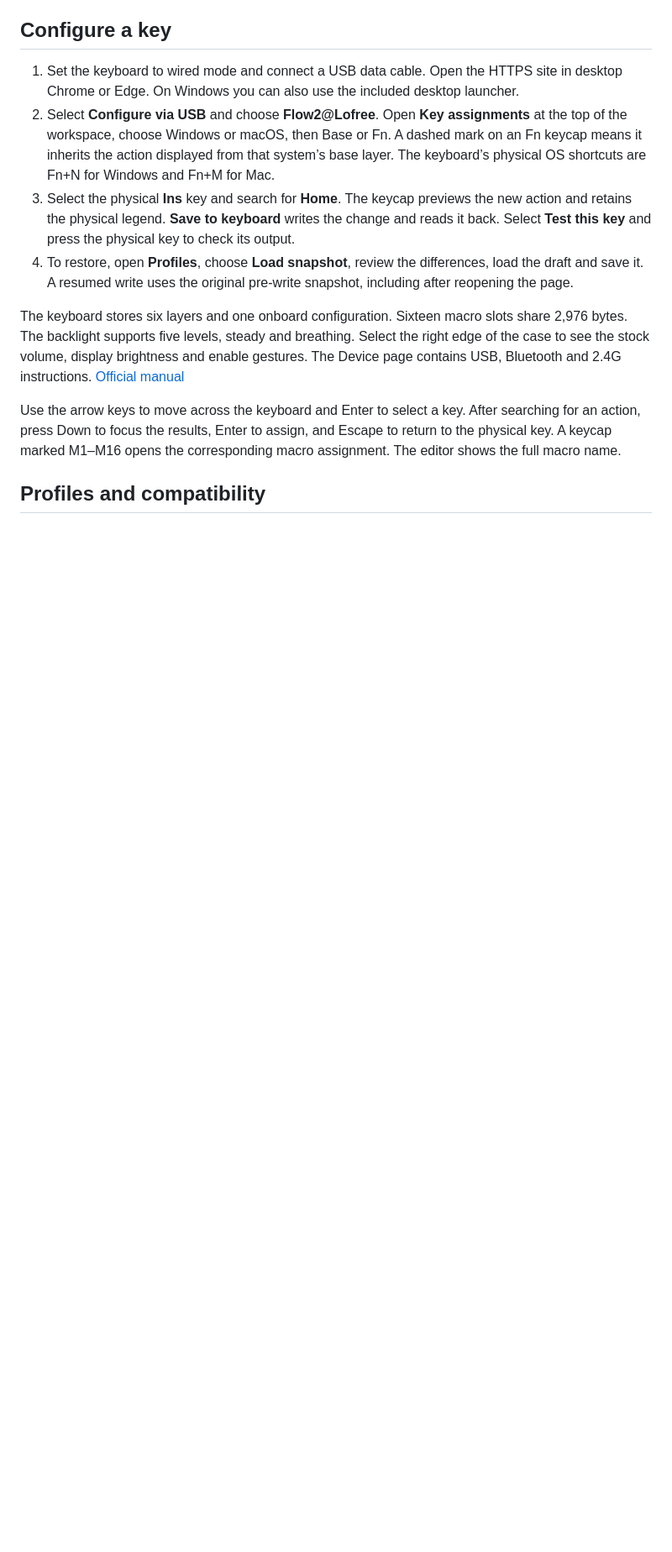
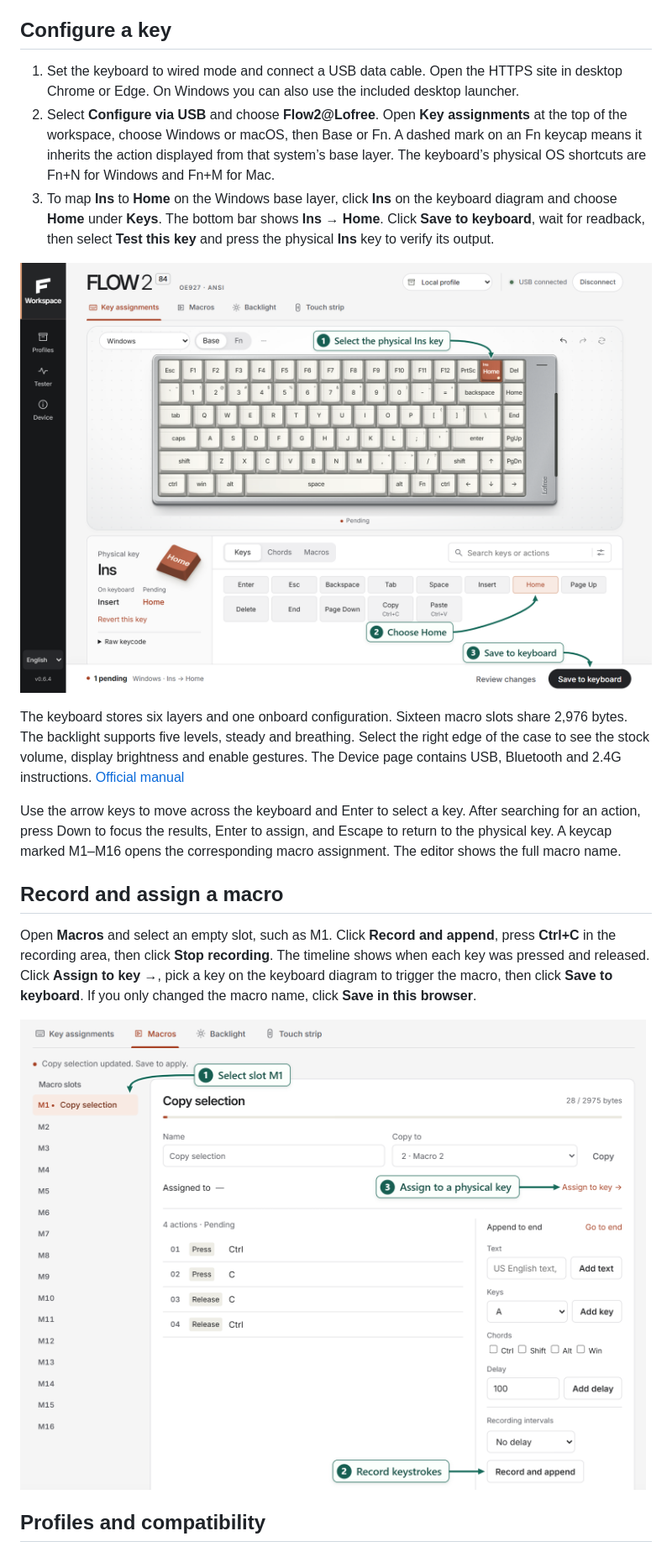
Before and after one commit to hyouo/flow2-control, a Markdown page: README.en.md, the part around one of its changes. Shown at 84% size. Rendered like a GitHub page; pictures changed too: docs/images/macro-en.png (added), docs/images/remap-en.png (added); blank space fills up the shorter version.

Commit message:
Illustrate remapping, macro recording and snapshot recovery

```diff
--- a/README.en.md
+++ b/README.en.md
@@ -8,11 +8,18 @@ FLOW2 Control supports the standard ANSI FLOW 2 84 (OE927) and has English and C
 
 1. Set the keyboard to wired mode and connect a USB data cable. Open the HTTPS site in desktop Chrome or Edge. On Windows you can also use the included desktop launcher.
 2. Select **Configure via USB** and choose **Flow2@Lofree**. Open **Key assignments** at the top of the workspace, choose Windows or macOS, then Base or Fn. A dashed mark on an Fn keycap means it inherits the action displayed from that system’s base layer. The keyboard’s physical OS shortcuts are Fn+N for Windows and Fn+M for Mac.
-3. Select the physical **Ins** key and search for **Home**. The keycap previews the new action and retains the physical legend. **Save to keyboard** writes the change and reads it back. Select **Test this key** and press the physical key to check its output.
-4. To restore, open **Profiles**, choose **Load snapshot**, review the differences, load the draft and save it. A resumed write uses the original pre-write snapshot, including after reopening the page.
+3. To map **Ins** to **Home** on the Windows base layer, click **Ins** on the keyboard diagram and choose **Home** under **Keys**. The bottom bar shows **Ins → Home**. Click **Save to keyboard**, wait for readback, then select **Test this key** and press the physical **Ins** key to verify its output.
+
+![Remap a key. The arrows point to Ins at the top right of the keyboard, Home in the action list and Save to keyboard in the bottom bar.](docs/images/remap-en.png)
 
 The keyboard stores six layers and one onboard configuration. Sixteen macro slots share 2,976 bytes. The backlight supports five levels, steady and breathing. Select the right edge of the case to see the stock volume, display brightness and enable gestures. The Device page contains USB, Bluetooth and 2.4G instructions. [Official manual](https://cdn.shopify.com/s/files/1/2779/9046/files/Flow2_84_UserManual.pdf?v=1792140117)
 
 Use the arrow keys to move across the keyboard and Enter to select a key. After searching for an action, press Down to focus the results, Enter to assign, and Escape to return to the physical key. A keycap marked M1–M16 opens the corresponding macro assignment. The editor shows the full macro name.
 
+## Record and assign a macro
+
+Open **Macros** and select an empty slot, such as M1. Click **Record and append**, press **Ctrl+C** in the recording area, then click **Stop recording**. The timeline shows when each key was pressed and released. Click **Assign to key →**, pick a key on the keyboard diagram to trigger the macro, then click **Save to keyboard**. If you only changed the macro name, click **Save in this browser**.
+
+![Record a copy shortcut. The arrows mark slot M1 on the left, Record and append at the bottom right and Assign to key above the timeline.](docs/images/macro-en.png)
+
 ## Profiles and compatibility
```
Also changed, not shown: other parts of README.en.md (+4 -0 lines), README.md (+13 -2 lines), docs/images/macro-zh.png (added), docs/images/remap-zh.png (added), docs/images/restore-en.png (added), docs/images/restore-zh.png (added).
